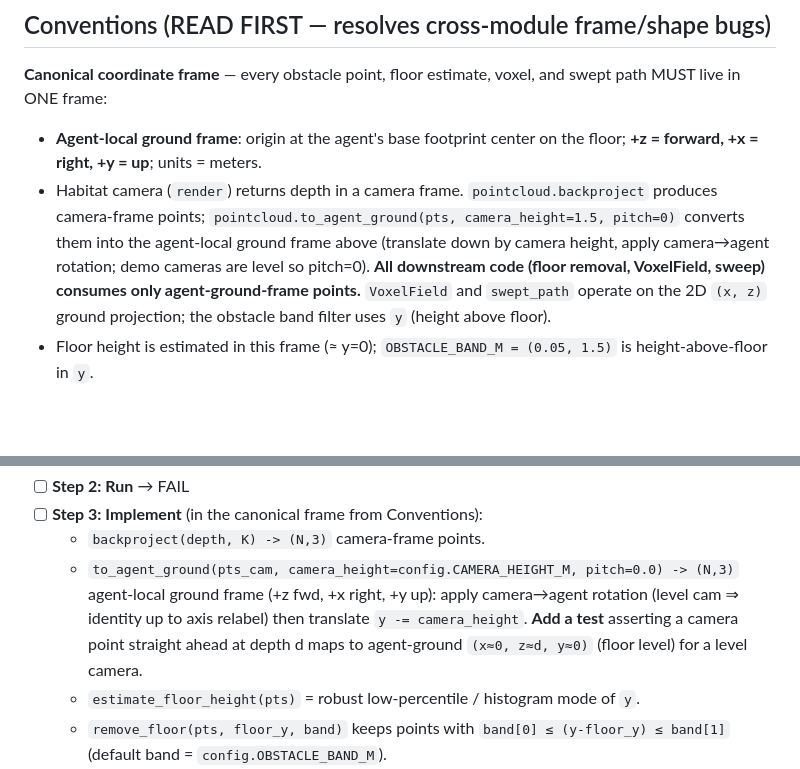
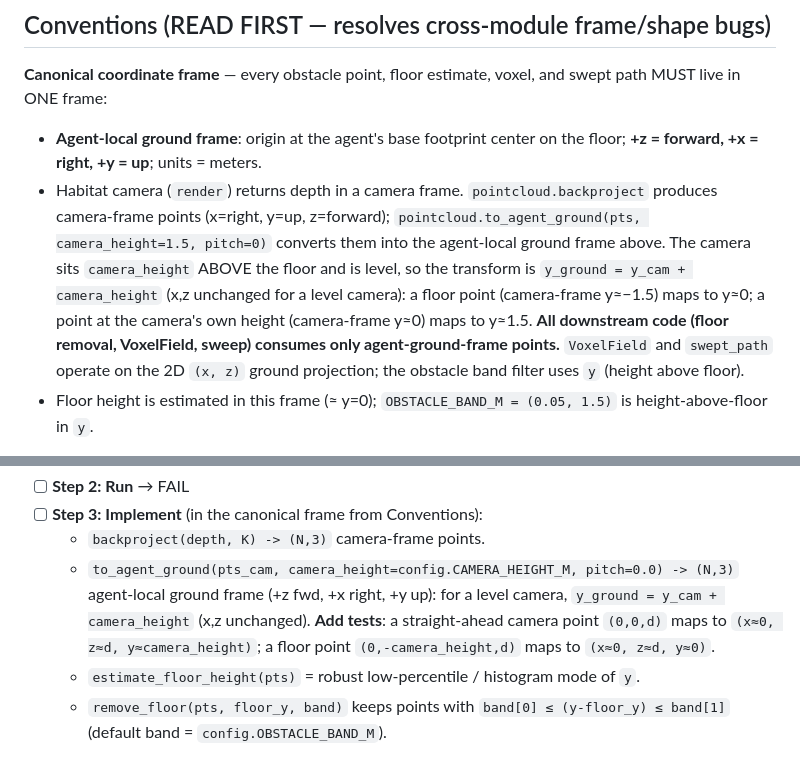
Before and after one commit to syp2ysy/EgoConseq-Bench, a Markdown page: docs/plans/2026-06-30-egoconseq-demo-pipeline.md, 2 parts joined by grey strips. GitHub-like rendering; blank space fills up the shorter version.

```diff
--- a/docs/plans/2026-06-30-egoconseq-demo-pipeline.md
+++ b/docs/plans/2026-06-30-egoconseq-demo-pipeline.md
@@ -25,7 +25,7 @@
 
 **Canonical coordinate frame** — every obstacle point, floor estimate, voxel, and swept path MUST live in ONE frame:
 - **Agent-local ground frame**: origin at the agent's base footprint center on the floor; **+z = forward, +x = right, +y = up**; units = meters.
-- Habitat camera (`render`) returns depth in a camera frame. `pointcloud.backproject` produces camera-frame points; `pointcloud.to_agent_ground(pts, camera_height=1.5, pitch=0)` converts them into the agent-local ground frame above (translate down by camera height, apply camera→agent rotation; demo cameras are level so pitch=0). **All downstream code (floor removal, VoxelField, sweep) consumes only agent-ground-frame points.** `VoxelField` and `swept_path` operate on the 2D `(x, z)` ground projection; the obstacle band filter uses `y` (height above floor).
+- Habitat camera (`render`) returns depth in a camera frame. `pointcloud.backproject` produces camera-frame points (x=right, y=up, z=forward); `pointcloud.to_agent_ground(pts, camera_height=1.5, pitch=0)` converts them into the agent-local ground frame above. The camera sits `camera_height` ABOVE the floor and is level, so the transform is `y_ground = y_cam + camera_height` (x,z unchanged for a level camera): a floor point (camera-frame y≈−1.5) maps to y≈0; a point at the camera's own height (camera-frame y≈0) maps to y≈1.5. **All downstream code (floor removal, VoxelField, sweep) consumes only agent-ground-frame points.** `VoxelField` and `swept_path` operate on the 2D `(x, z)` ground projection; the obstacle band filter uses `y` (height above floor).
 - Floor height is estimated in this frame (≈ y=0); `OBSTACLE_BAND_M = (0.05, 1.5)` is height-above-floor in `y`.
 
 **Resolution shape**: `config.RESOLUTION = (640, 480)` is `(W, H)`. Habitat `CameraSensorSpec.resolution` wants `[H, W]`. Use the helper `config.hw()` → `[480, 640]` when configuring sensors and when building intrinsics. NEVER pass `RESOLUTION` straight into Habitat (silent transpose → rotated FOV + wrong intrinsics).
@@ -370,7 +370,7 @@ def test_floor_removed_keeps_wall():
 - [ ] **Step 2: Run** → FAIL
 - [ ] **Step 3: Implement** (in the canonical frame from Conventions):
   - `backproject(depth, K) -> (N,3)` camera-frame points.
-  - `to_agent_ground(pts_cam, camera_height=config.CAMERA_HEIGHT_M, pitch=0.0) -> (N,3)` agent-local ground frame (+z fwd, +x right, +y up): apply camera→agent rotation (level cam ⇒ identity up to axis relabel) then translate `y -= camera_height`. **Add a test** asserting a camera point straight ahead at depth d maps to agent-ground `(x≈0, z≈d, y≈0)` (floor level) for a level camera.
+  - `to_agent_ground(pts_cam, camera_height=config.CAMERA_HEIGHT_M, pitch=0.0) -> (N,3)` agent-local ground frame (+z fwd, +x right, +y up): for a level camera, `y_ground = y_cam + camera_height` (x,z unchanged). **Add tests**: a straight-ahead camera point `(0,0,d)` maps to `(x≈0, z≈d, y≈camera_height)`; a floor point `(0,-camera_height,d)` maps to `(x≈0, z≈d, y≈0)`.
   - `estimate_floor_height(pts)` = robust low-percentile / histogram mode of `y`.
   - `remove_floor(pts, floor_y, band)` keeps points with `band[0] ≤ (y-floor_y) ≤ band[1]` (default band = `config.OBSTACLE_BAND_M`).
 - [ ] **Step 4: Run** → PASS
```
